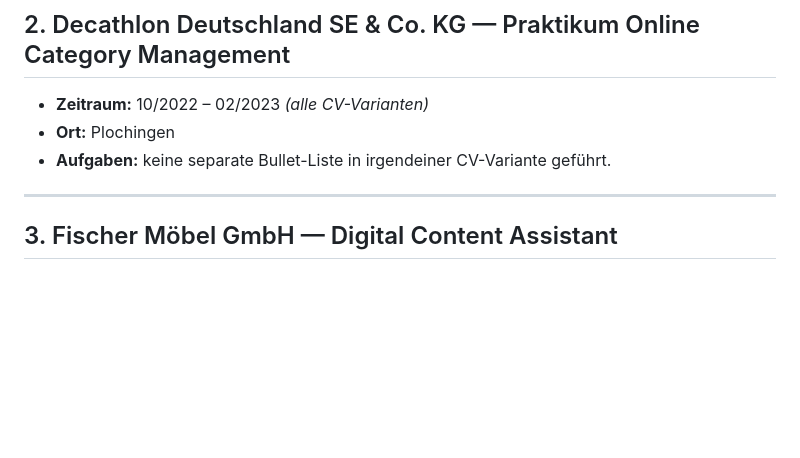
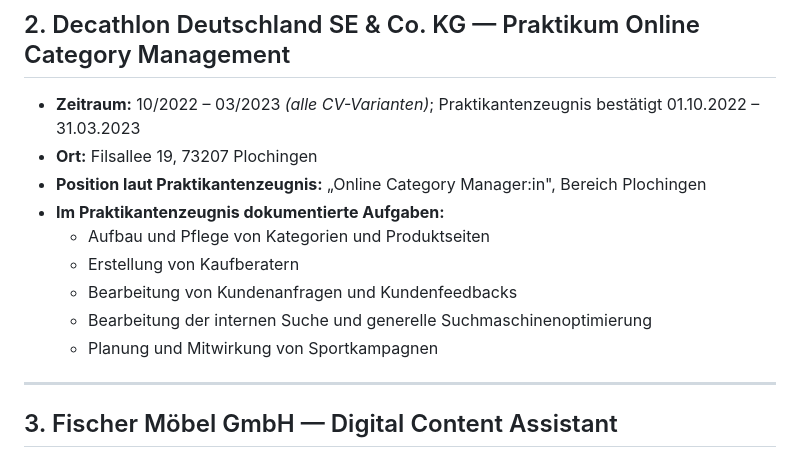
Before and after one commit to chatterbotfreakogf/zikos-portfolio, a Markdown page: inhalte/03_berufserfahrung.md, the part around the change. GitHub-like rendering; blank space fills up the shorter version.

```diff
--- a/inhalte/03_berufserfahrung.md
+++ b/inhalte/03_berufserfahrung.md
@@ -80,9 +80,15 @@ Jeder Bullet ist mit den Quell-CVs markiert: **A**=AstorMüller · **N**=Neolymp
 ---
 
 ## 2. Decathlon Deutschland SE & Co. KG — Praktikum Online Category Management
-- **Zeitraum:** 10/2022 – 02/2023 *(alle CV-Varianten)*
-- **Ort:** Plochingen
-- **Aufgaben:** keine separate Bullet-Liste in irgendeiner CV-Variante geführt.
+- **Zeitraum:** 10/2022 – 03/2023 *(alle CV-Varianten)*; Praktikantenzeugnis bestätigt 01.10.2022 – 31.03.2023
+- **Ort:** Filsallee 19, 73207 Plochingen
+- **Position laut Praktikantenzeugnis:** „Online Category Manager:in", Bereich Plochingen
+- **Im Praktikantenzeugnis dokumentierte Aufgaben:**
+  - Aufbau und Pflege von Kategorien und Produktseiten
+  - Erstellung von Kaufberatern
+  - Bearbeitung von Kundenanfragen und Kundenfeedbacks
+  - Bearbeitung der internen Suche und generelle Suchmaschinenoptimierung
+  - Planung und Mitwirkung von Sportkampagnen
 
 ---
 
```
Also changed, not shown: inhalte/04_zeugnisse_und_zertifikate.md (+13 -1 lines).
